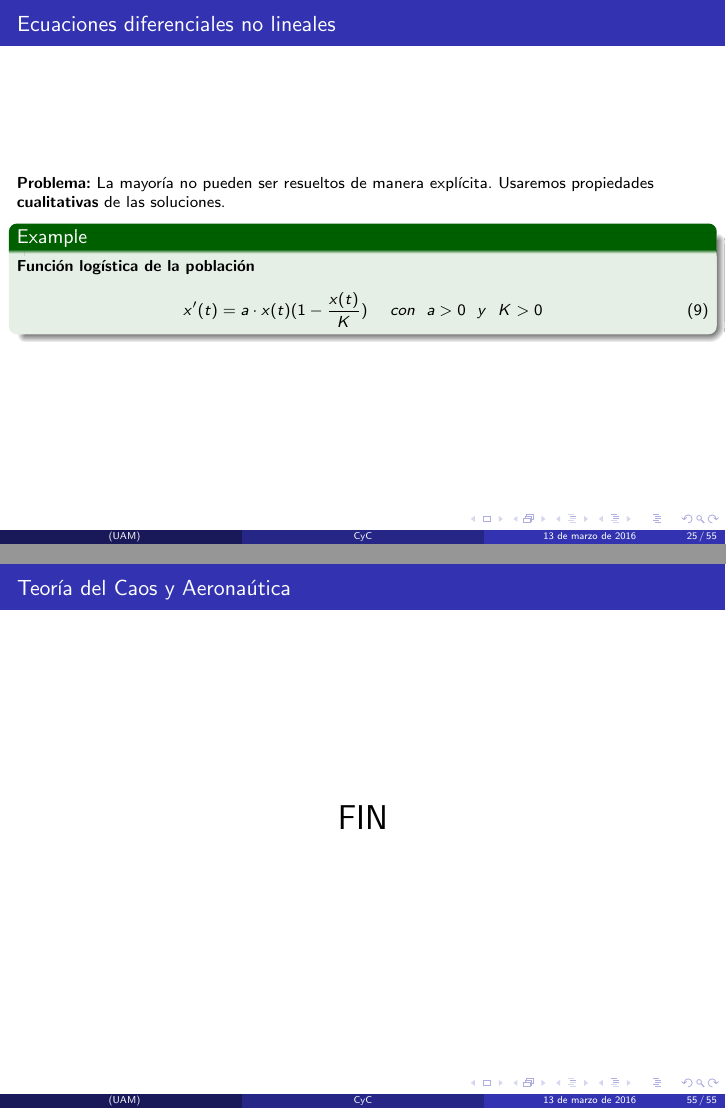
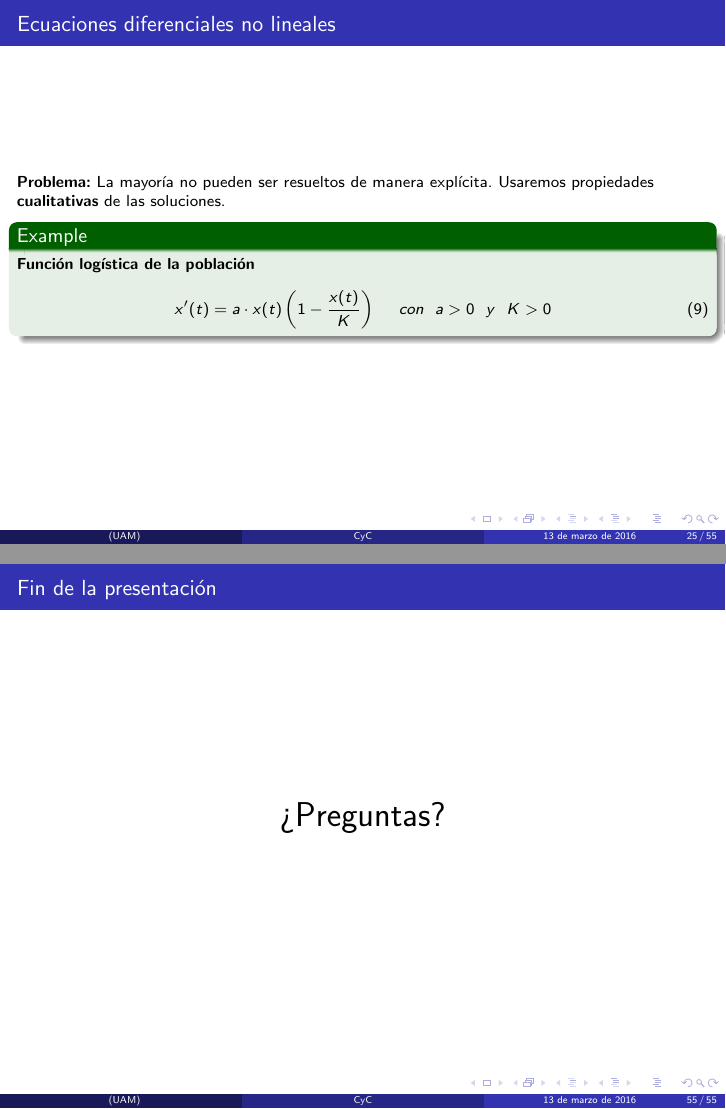
Before and after one commit to pevalme/ComplejidadYComputacion, LaTeX slides (presentacion.tex): pages 25 and 70 of 70, joined at a grey line. Compiled offline with pdfLaTeX; a LaTeX package or settings file that is missing is left out.

Commit message:
Cambios que no subi el otro dia

```diff
--- a/presentacion.tex
+++ b/presentacion.tex
@@ -739,7 +739,7 @@ Error NO despreciable
 \begin{example}
 \textbf{Función logística de la población}
 \begin{equation}
-x'(t) = a\cdot x(t)(1-\frac{x(t)}{K})~~~~con~~a>0~~y~~K>0
+x'(t) = a\cdot x(t)\left(1-\frac{x(t)}{K}\right)~~~~con~~a>0~~y~~K>0
 \end{equation}
 \end{example}
 \end{frame}
@@ -1267,7 +1269,8 @@ En la pasada década, los científicos han comenzado a aplicar los fractales a u
 %------------------------------------------------
 
 \begin{frame}
-\Huge{\centerline{FIN}}
+\frametitle{Fin de la presentación}
+\Huge{\centerline{¿Preguntas?}}
 \end{frame}
 
 %----------------------------------------------------------------------------------------
```
Also changed, not shown: presentacion.tex (2 more changed lines).
